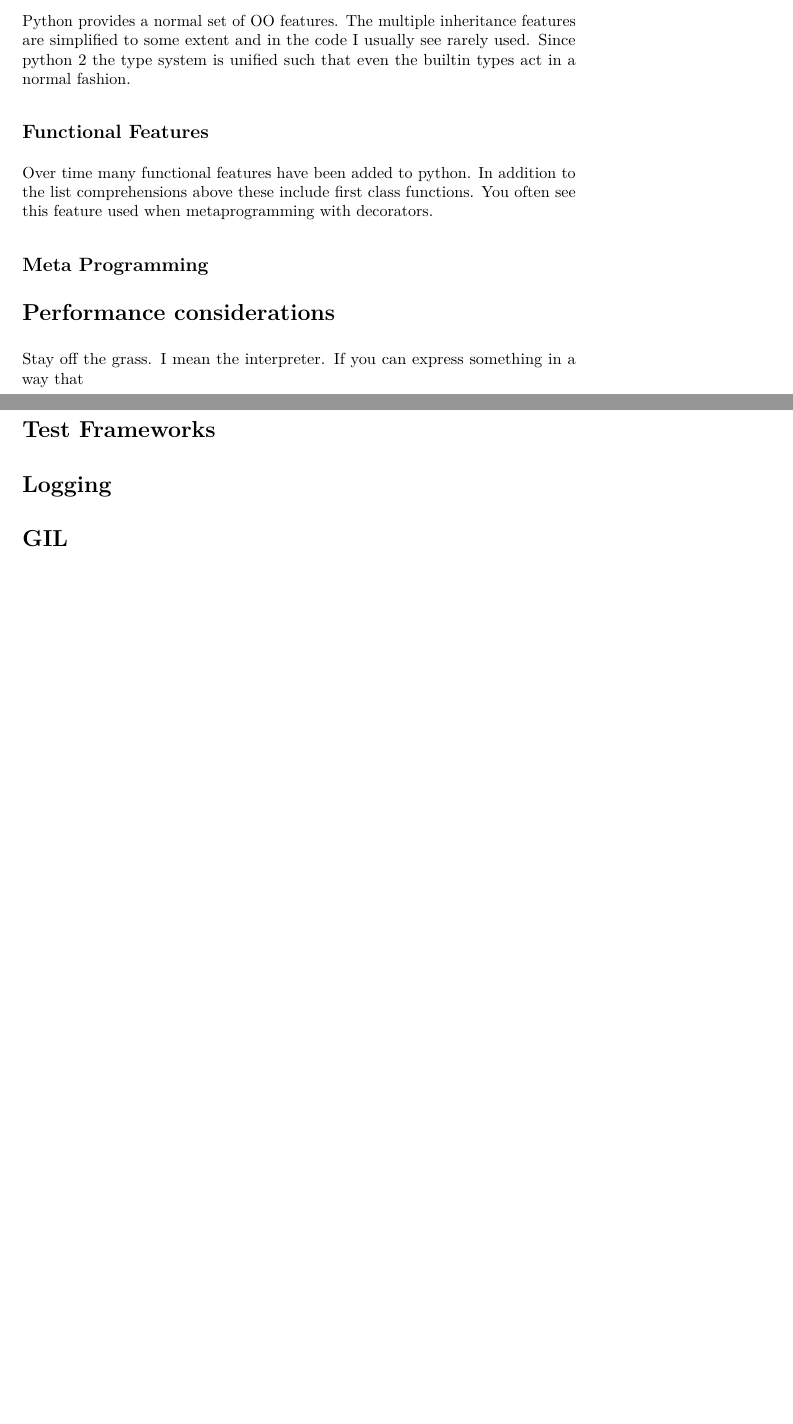
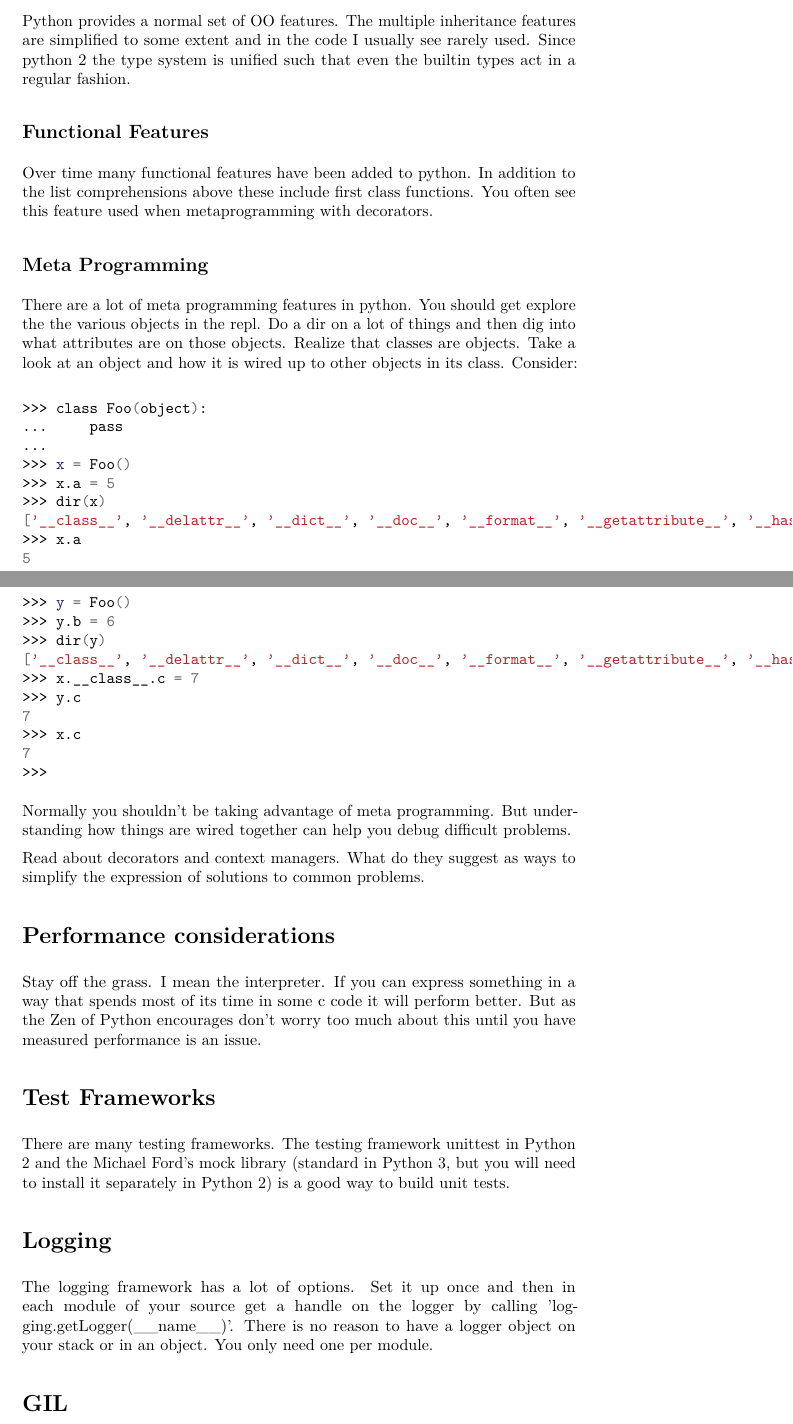
Before and after one commit to tahoemph/parseltongue, a LaTeX document (Parseltongue.tex): two parts of pages 4 and 5 of 6 before the commit and two parts of pages 4 and 5 of 7 after it, joined at a grey line, cut so that both start at the same text, the shorter picture padded with empty space. Compiled offline with pdfLaTeX.

Commit message:
Added some hints about how to learn more about the language.

```diff
--- a/Parseltongue.tex
+++ b/Parseltongue.tex
@@ -172,7 +172,7 @@ worthwhile to work your way through.
 Python provides a normal set of OO features. The multiple inheritance
 features are simplified to some extent and in the code I usually see
 rarely used. Since python 2 the type system is unified such that even
-the builtin types act in a normal fashion.
+the builtin types act in a regular fashion.
 
 \subsection{Functional Features}
 
@@ -183,14 +183,58 @@ decorators.
 
 \subsection{Meta Programming}
 
+There are a lot of meta programming features in python.  You should get explore the
+the various objects in the repl.  Do a dir on a lot of things and then dig into what
+attributes are on those objects.  Realize that classes are objects.  Take a look at
+an object and how it is wired up to other objects in its class.  Consider:
+
+\begin{minted} {bash}
+>>> class Foo(object):
+...     pass
+...
+>>> x = Foo()
+>>> x.a = 5
+>>> dir(x)
+['__class__', '__delattr__', '__dict__', '__doc__', '__format__', '__getattribute__', '__hash__', '__init__', '__module__', '__new__', '__reduce__', '__reduce_ex__', '__repr__', '__setattr__', '__sizeof__', '__str__', '__subclasshook__', '__weakref__', 'a']
+>>> x.a
+5
+>>> y = Foo()
+>>> y.b = 6
+>>> dir(y)
+['__class__', '__delattr__', '__dict__', '__doc__', '__format__', '__getattribute__', '__hash__', '__init__', '__module__', '__new__', '__reduce__', '__reduce_ex__', '__repr__', '__setattr__', '__sizeof__', '__str__', '__subclasshook__', '__weakref__', 'b']
+>>> x.__class__.c = 7
+>>> y.c
+7
+>>> x.c
+7
+>>>
+\end{minted}
+
+Normally you shouldn't be taking advantage of meta programming.  But understanding how things are wired
+together can help you debug difficult problems.
+
+Read about decorators and context managers.  What do they suggest as ways to simplify
+the expression of solutions to common problems.
+
 \section{Performance considerations}
 
 Stay off the grass. I mean the interpreter. If you can express
-something in a way that
+something in a way that spends most of its time in some c code
+it will perform better.  But as the Zen of Python encourages don't
+worry too much about this until you have measured performance is an issue.
 
 \section{Test Frameworks}
 
+There are many testing frameworks.  The testing framework unittest in Python 2 and
+the Michael Ford's mock library (standard in Python 3, but you will need to install
+it separately in Python 2) is a good way to build unit tests.
+
 \section{Logging}
+
+The logging framework has a lot of options.  Set it up once and then in each module
+of your source get a handle on the logger by calling 'logging.getLogger({\_\_}name{\_}{\_})'.
+There is no reason to have a logger object on your stack or in an object.  You only
+need one per module.
 
 \section{GIL}
 
```
Also changed, not shown: Parseltongue.tex (12 more changed lines).
